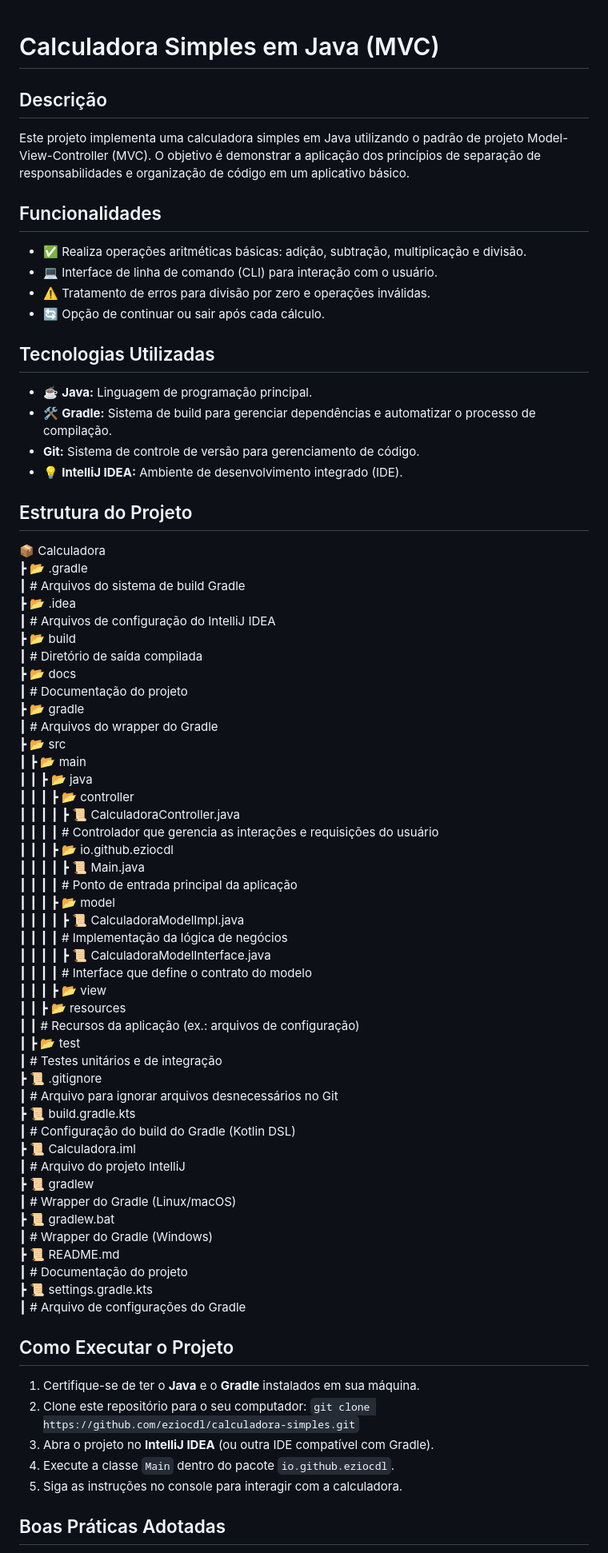
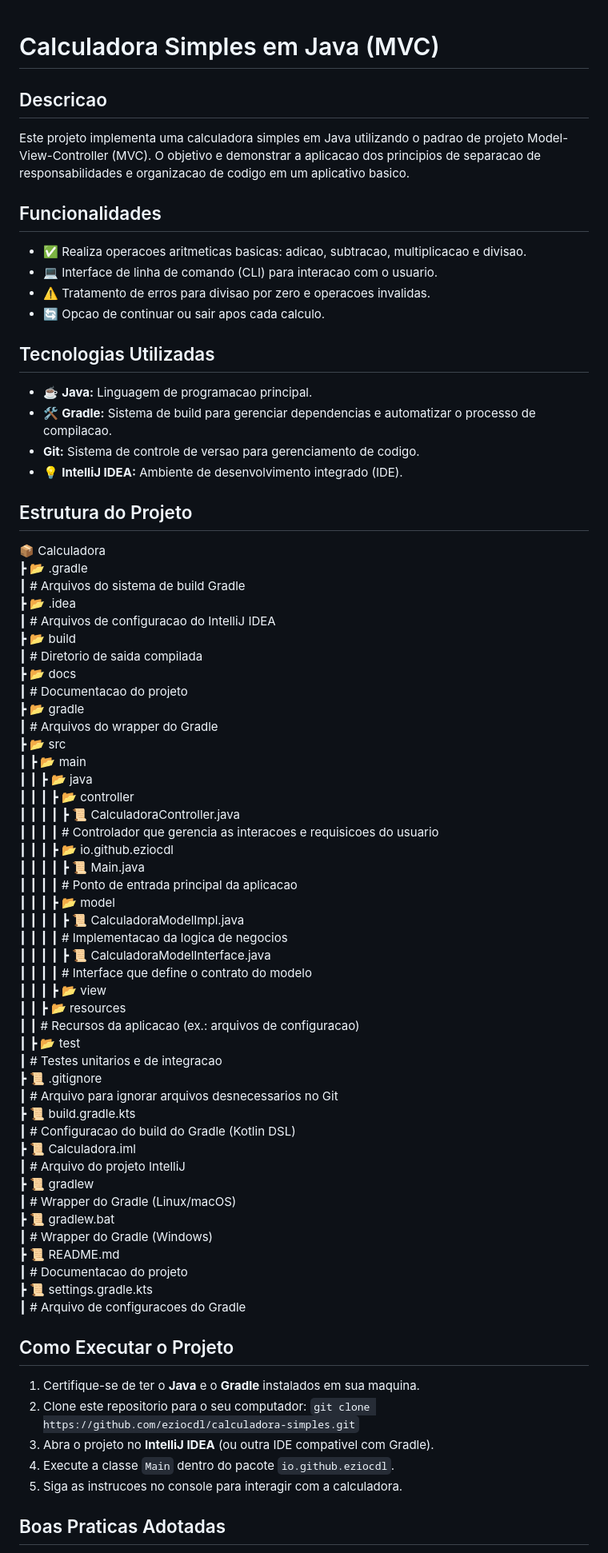
Before and after one commit to eziocdl/calculadora-simples, a Markdown page: README.md, the part around one of its changes. Shown at 80% size. Drawn GitHub-style.

Commit message:
Update README.md
update Readme

```diff
--- a/README.md
+++ b/README.md
@@ -1,23 +1,21 @@
 # Calculadora Simples em Java (MVC)
 
+## Descricao
 
-
-## Descrição
-
-Este projeto implementa uma calculadora simples em Java utilizando o padrão de projeto Model-View-Controller (MVC). O objetivo é demonstrar a aplicação dos princípios de separação de responsabilidades e organização de código em um aplicativo básico.
+Este projeto implementa uma calculadora simples em Java utilizando o padrao de projeto Model-View-Controller (MVC). O objetivo e demonstrar a aplicacao dos principios de separacao de responsabilidades e organizacao de codigo em um aplicativo basico.
 
 ## Funcionalidades
 
-* ✅ Realiza operações aritméticas básicas: adição, subtração, multiplicação e divisão.
-* 💻 Interface de linha de comando (CLI) para interação com o usuário.
-* ⚠️ Tratamento de erros para divisão por zero e operações inválidas.
-* 🔄 Opção de continuar ou sair após cada cálculo.
+* ✅ Realiza operacoes aritmeticas basicas: adicao, subtracao, multiplicacao e divisao.
+* 💻 Interface de linha de comando (CLI) para interacao com o usuario.
+* ⚠️ Tratamento de erros para divisao por zero e operacoes invalidas.
+* 🔄 Opcao de continuar ou sair apos cada calculo.
 
 ## Tecnologias Utilizadas
 
-* ☕ **Java:** Linguagem de programação principal.
-* 🛠️ **Gradle:** Sistema de build para gerenciar dependências e automatizar o processo de compilação.
-* **Git:** Sistema de controle de versão para gerenciamento de código.
+* ☕ **Java:** Linguagem de programacao principal.
+* 🛠️ **Gradle:** Sistema de build para gerenciar dependencias e automatizar o processo de compilacao.
+* **Git:** Sistema de controle de versao para gerenciamento de codigo.
 * 💡 **IntelliJ IDEA:** Ambiente de desenvolvimento integrado (IDE).
 
 ## Estrutura do Projeto
@@ -26,11 +24,11 @@ Este projeto implementa uma calculadora simples em Java utilizando o padrão de
  ┣ 📂 .gradle
  ┃      # Arquivos do sistema de build Gradle
  ┣ 📂 .idea
- ┃      # Arquivos de configuração do IntelliJ IDEA
+ ┃      # Arquivos de configuracao do IntelliJ IDEA
  ┣ 📂 build
- ┃      # Diretório de saída compilada
+ ┃      # Diretorio de saida compilada
  ┣ 📂 docs
- ┃      # Documentação do projeto
+ ┃      # Documentacao do projeto
  ┣ 📂 gradle
  ┃      # Arquivos do wrapper do Gradle
  ┣ 📂 src
@@ -38,24 +36,24 @@ Este projeto implementa uma calculadora simples em Java utilizando o padrão de
  ┃ ┃ ┣ 📂 java
  ┃ ┃ ┃ ┣ 📂 controller
  ┃ ┃ ┃ ┃ ┣ 📜 CalculadoraController.java
- ┃ ┃ ┃ ┃       # Controlador que gerencia as interações e requisições do usuário
+ ┃ ┃ ┃ ┃       # Controlador que gerencia as interacoes e requisicoes do usuario
  ┃ ┃ ┃ ┣ 📂 io.github.eziocdl
  ┃ ┃ ┃ ┃ ┣ 📜 Main.java
- ┃ ┃ ┃ ┃       # Ponto de entrada principal da aplicação
+ ┃ ┃ ┃ ┃       # Ponto de entrada principal da aplicacao
  ┃ ┃ ┃ ┣ 📂 model
  ┃ ┃ ┃ ┃ ┣ 📜 CalculadoraModelImpl.java
- ┃ ┃ ┃ ┃       # Implementação da lógica de negócios
+ ┃ ┃ ┃ ┃       # Implementacao da logica de negocios
  ┃ ┃ ┃ ┃ ┣ 📜 CalculadoraModelInterface.java
  ┃ ┃ ┃ ┃       # Interface que define o contrato do modelo
  ┃ ┃ ┃ ┣ 📂 view
  ┃ ┃ ┣ 📂 resources
- ┃ ┃        # Recursos da aplicação (ex.: arquivos de configuração)
+ ┃ ┃        # Recursos da aplicacao (ex.: arquivos de configuracao)
  ┃ ┣ 📂 test
- ┃          # Testes unitários e de integração
+ ┃          # Testes unitarios e de integracao
  ┣ 📜 .gitignore
- ┃      # Arquivo para ignorar arquivos desnecessários no Git
+ ┃      # Arquivo para ignorar arquivos desnecessarios no Git
  ┣ 📜 build.gradle.kts
- ┃      # Configuração do build do Gradle (Kotlin DSL)
+ ┃      # Configuracao do build do Gradle (Kotlin DSL)
  ┣ 📜 Calculadora.iml
  ┃      # Arquivo do projeto IntelliJ
  ┣ 📜 gradlew
@@ -63,18 +61,18 @@ Este projeto implementa uma calculadora simples em Java utilizando o padrão de
  ┣ 📜 gradlew.bat
  ┃      # Wrapper do Gradle (Windows)
  ┣ 📜 README.md
- ┃      # Documentação do projeto
+ ┃      # Documentacao do projeto
  ┣ 📜 settings.gradle.kts
- ┃      # Arquivo de configurações do Gradle
+ ┃      # Arquivo de configuracoes do Gradle
 
 
 ## Como Executar o Projeto
 
-1.  Certifique-se de ter o **Java** e o **Gradle** instalados em sua máquina.
-2.  Clone este repositório para o seu computador: `git clone https://github.com/eziocdl/calculadora-simples.git`
-3.  Abra o projeto no **IntelliJ IDEA** (ou outra IDE compatível com Gradle).
+1.  Certifique-se de ter o **Java** e o **Gradle** instalados em sua maquina.
+2.  Clone este repositorio para o seu computador: `git clone https://github.com/eziocdl/calculadora-simples.git`
+3.  Abra o projeto no **IntelliJ IDEA** (ou outra IDE compativel com Gradle).
 4.  Execute a classe `Main` dentro do pacote `io.github.eziocdl`.
-5.  Siga as instruções no console para interagir com a calculadora.
+5.  Siga as instrucoes no console para interagir com a calculadora.
 
-## Boas Práticas Adotadas
+## Boas Praticas Adotadas
 
```
Also changed, not shown: other parts of README.md (+39 -10 lines).
